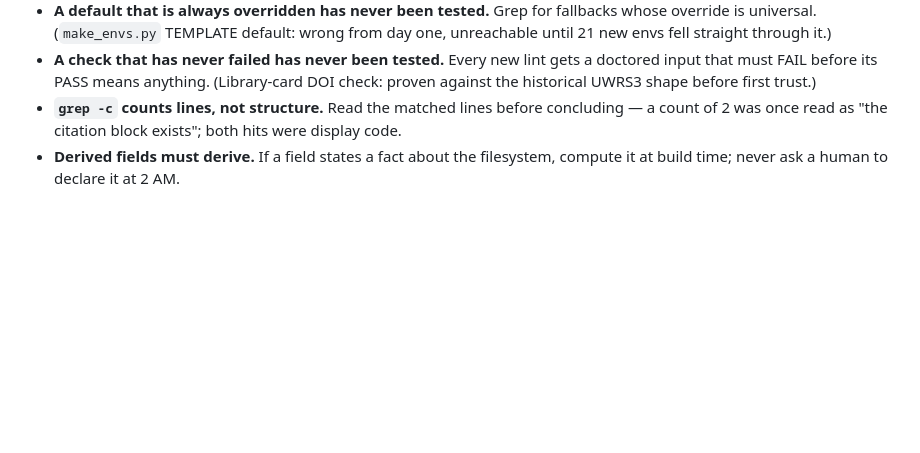
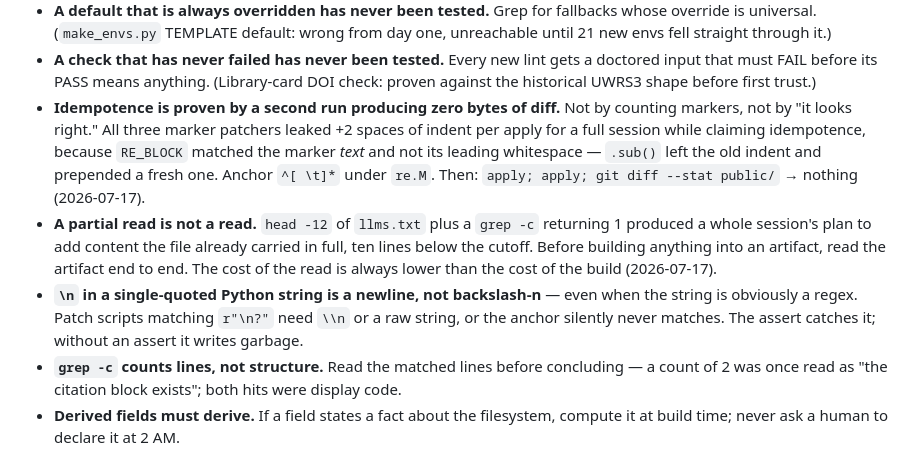
Before and after one commit to Holding-Light/universalcollapse-site, a Markdown page: CLAUDE.md, the part around the change. Rendered like a GitHub page; blank space fills up the shorter version.

Commit message:
CLAUDE.md §10: three more, all earned today. (1) Idempotence is proven by a second run producing zero bytes of diff — not by counting markers; all three marker patchers leaked indent per-apply for a session while claiming otherwise. (2) A partial read is not a read — head -12 plus a grep -c of llms.txt produced a whole session's plan to add content the file already carried in full ten lines below the cutoff; the read always costs less than the build. (3) \n in a single-quoted Python string is a newline even when the string is obviously a regex — the assert catches it, absent an assert it writes garbage.

```diff
--- a/CLAUDE.md
+++ b/CLAUDE.md
@@ -268,6 +268,21 @@ about a world that has two.**
 - **A check that has never failed has never been tested.** Every new lint gets a
   doctored input that must FAIL before its PASS means anything. (Library-card
   DOI check: proven against the historical UWRS3 shape before first trust.)
+- **Idempotence is proven by a second run producing zero bytes of diff.** Not by
+  counting markers, not by "it looks right." All three marker patchers leaked +2
+  spaces of indent per apply for a full session while claiming idempotence,
+  because `RE_BLOCK` matched the marker *text* and not its leading whitespace —
+  `.sub()` left the old indent and prepended a fresh one. Anchor `^[ \t]*` under
+  `re.M`. Then: `apply; apply; git diff --stat public/` → nothing (2026-07-17).
+- **A partial read is not a read.** `head -12` of `llms.txt` plus a `grep -c`
+  returning 1 produced a whole session's plan to add content the file already
+  carried in full, ten lines below the cutoff. Before building anything into an
+  artifact, read the artifact end to end. The cost of the read is always lower
+  than the cost of the build (2026-07-17).
+- **`\n` in a single-quoted Python string is a newline, not backslash-n** — even
+  when the string is obviously a regex. Patch scripts matching `r"\n?"` need
+  `\\n` or a raw string, or the anchor silently never matches. The assert catches
+  it; without an assert it writes garbage.
 - **`grep -c` counts lines, not structure.** Read the matched lines before
   concluding — a count of 2 was once read as "the citation block exists"; both
   hits were display code.
```
